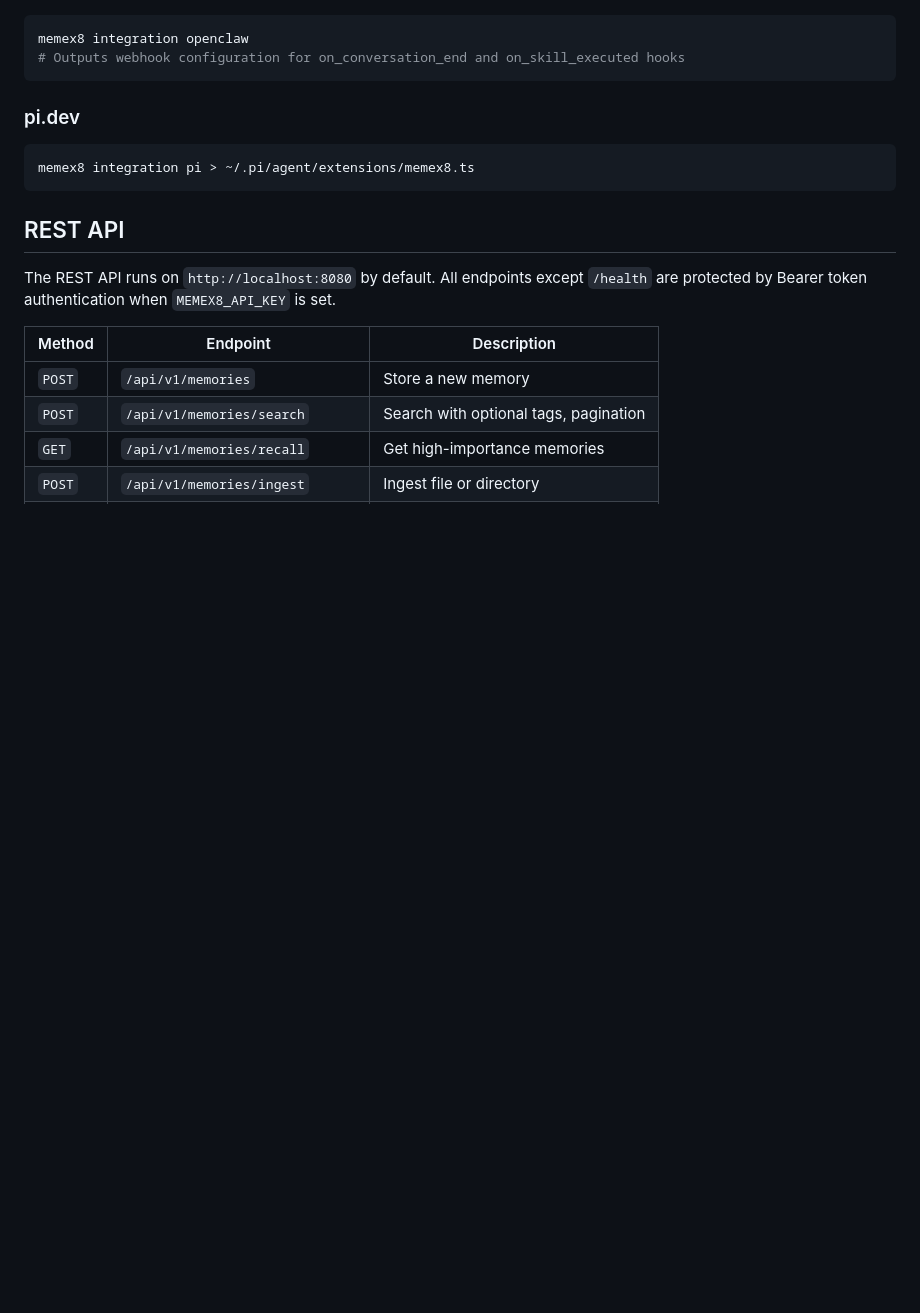
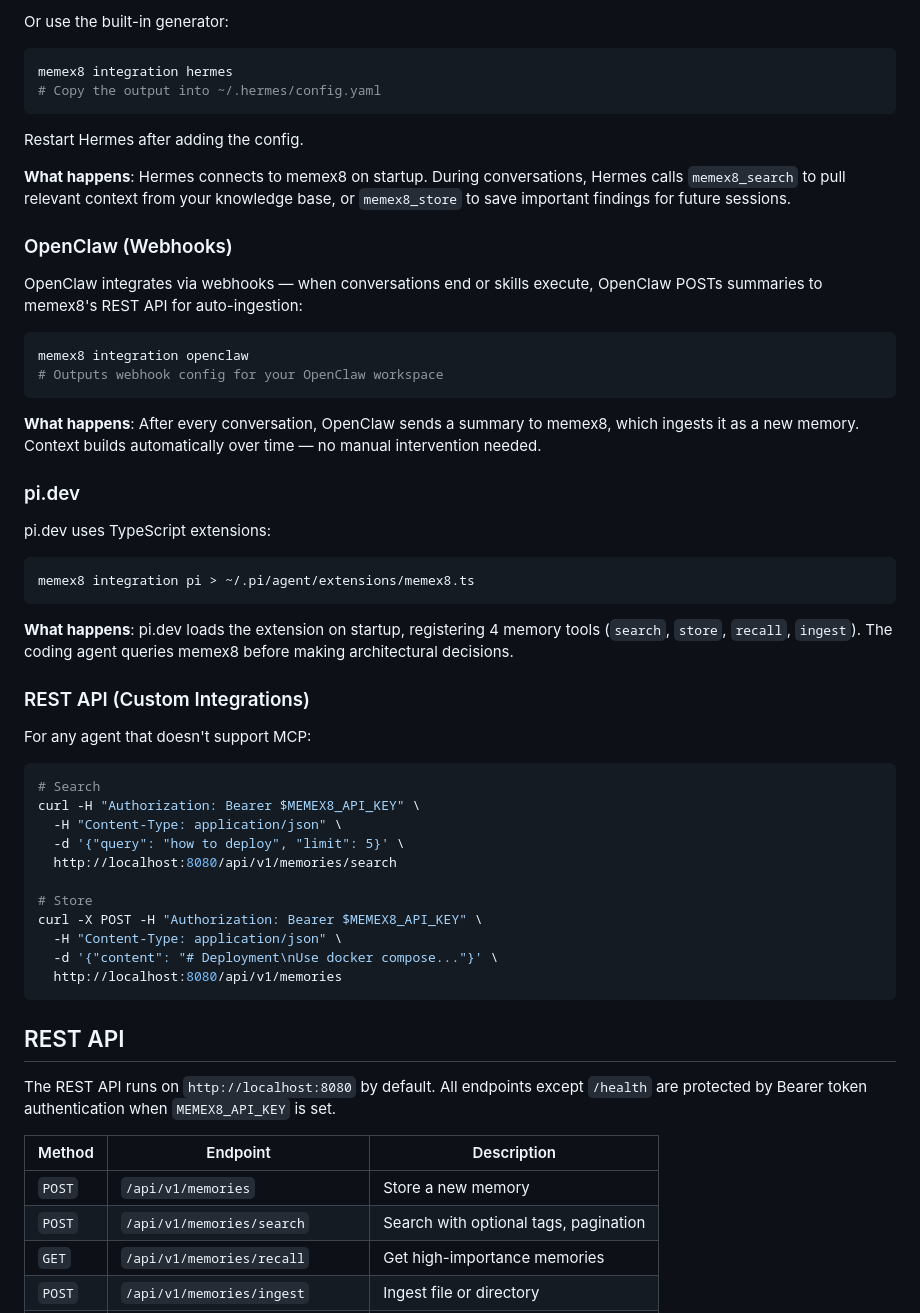
Before and after one commit to Ex8-ca/memex8, a Markdown page: README.md, the part around one of its changes. Drawn GitHub-style; blank space fills up the shorter version.

````diff
--- a/README.md
+++ b/README.md
@@ -215,13 +274,51 @@ Available MCP tools:
+Or use the built-in generator:
+
+```bash
+memex8 integration hermes
+# Copy the output into ~/.hermes/config.yaml
+```
+
+Restart Hermes after adding the config.
+
+**What happens**: Hermes connects to memex8 on startup. During conversations, Hermes calls `memex8_search` to pull relevant context from your knowledge base, or `memex8_store` to save important findings for future sessions.
+
+### OpenClaw (Webhooks)
+
+OpenClaw integrates via webhooks — when conversations end or skills execute, OpenClaw POSTs summaries to memex8's REST API for auto-ingestion:
 
 ```bash
 memex8 integration openclaw
-# Outputs webhook configuration for on_conversation_end and on_skill_executed hooks
+# Outputs webhook config for your OpenClaw workspace
 ```
+
+**What happens**: After every conversation, OpenClaw sends a summary to memex8, which ingests it as a new memory. Context builds automatically over time — no manual intervention needed.
 
 ### pi.dev
 
+pi.dev uses TypeScript extensions:
+
 ```bash
 memex8 integration pi > ~/.pi/agent/extensions/memex8.ts
+```
+
+**What happens**: pi.dev loads the extension on startup, registering 4 memory tools (`search`, `store`, `recall`, `ingest`). The coding agent queries memex8 before making architectural decisions.
+
+### REST API (Custom Integrations)
+
+For any agent that doesn't support MCP:
+
+```bash
+# Search
+curl -H "Authorization: Bearer $MEMEX8_API_KEY" \
+  -H "Content-Type: application/json" \
+  -d '{"query": "how to deploy", "limit": 5}' \
+  http://localhost:8080/api/v1/memories/search
+
+# Store
+curl -X POST -H "Authorization: Bearer $MEMEX8_API_KEY" \
+  -H "Content-Type: application/json" \
+  -d '{"content": "# Deployment\nUse docker compose..."}' \
+  http://localhost:8080/api/v1/memories
 ```
 
 ## REST API
````
Also changed, not shown: other parts of README.md (+71 -12 lines).
